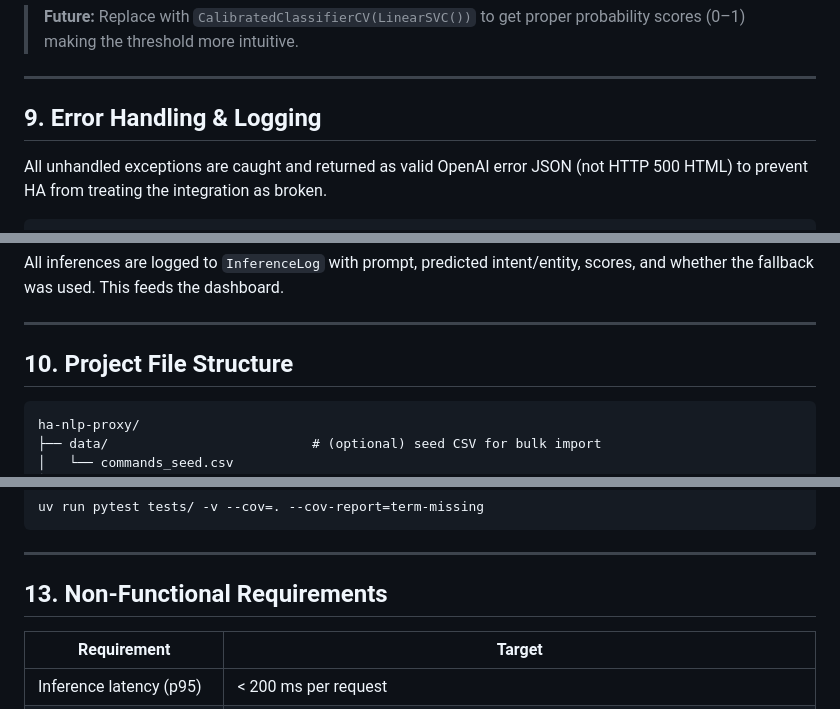
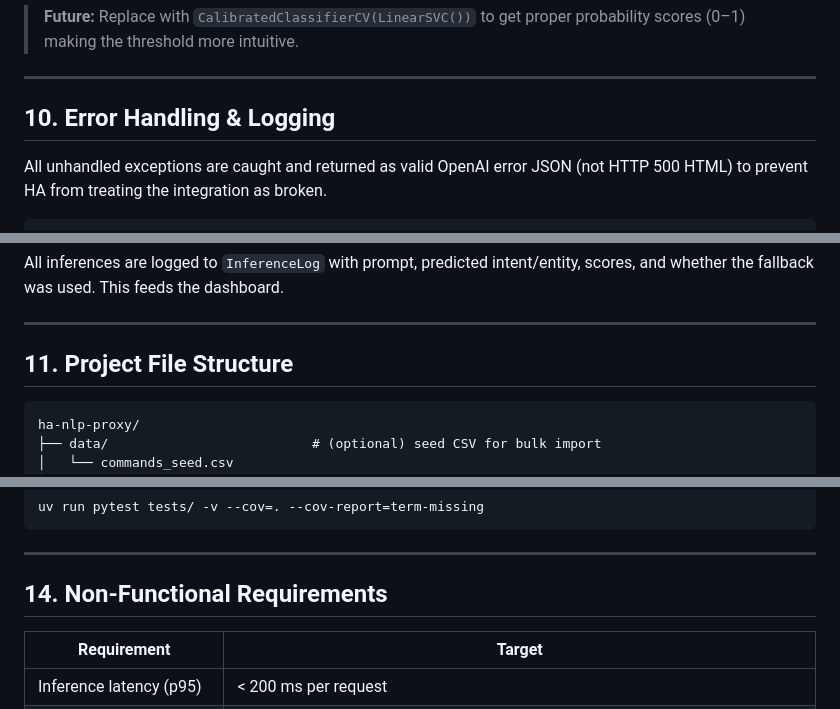
Before and after one commit to RemiG0/HA-NLP-PROXY, a Markdown page: Docs/HA-NLP-RFD.md, 3 parts joined by grey strips. GitHub-like rendering.

````diff
--- a/Docs/HA-NLP-RFD.md
+++ b/Docs/HA-NLP-RFD.md
@@ -553,7 +571,7 @@ if intent_score < threshold or entity_score < threshold:
 
 ---
 
-## 9. Error Handling & Logging
+## 10. Error Handling & Logging
 
 All unhandled exceptions are caught and returned as valid OpenAI error JSON (not HTTP 500 HTML) to prevent HA from treating the integration as broken.
 
@@ -570,7 +588,7 @@ All inferences are logged to `InferenceLog` with prompt, predicted intent/entity
 
 ---
 
-## 10. Project File Structure
+## 11. Project File Structure
 
 ```
 ha-nlp-proxy/
@@ -683,7 +720,7 @@ uv run pytest tests/ -v --cov=. --cov-report=term-missing
 
 ---
 
-## 13. Non-Functional Requirements
+## 14. Non-Functional Requirements
 
 | Requirement | Target |
 |---|---|
````
Also changed, not shown: other parts of Docs/HA-NLP-RFD.md (+45 -8 lines).
